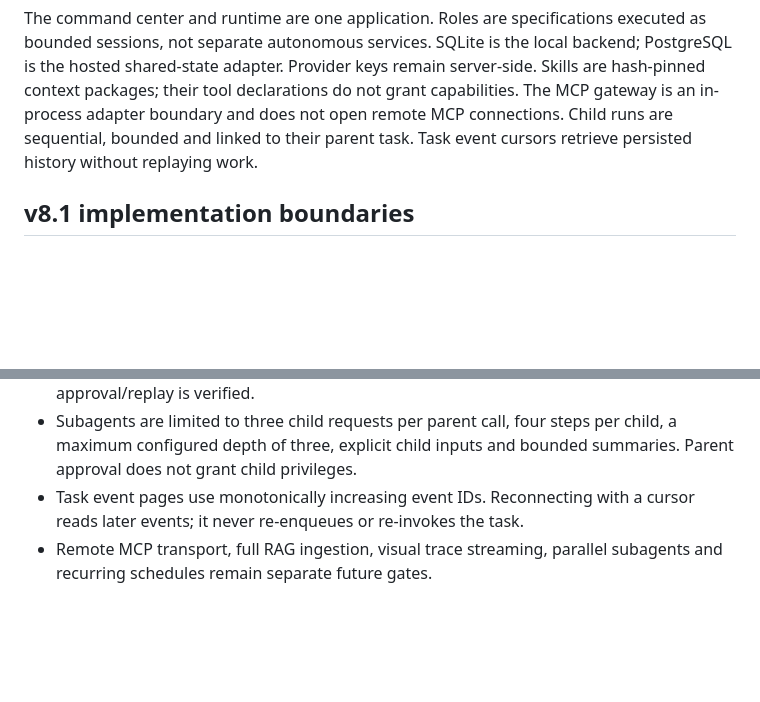
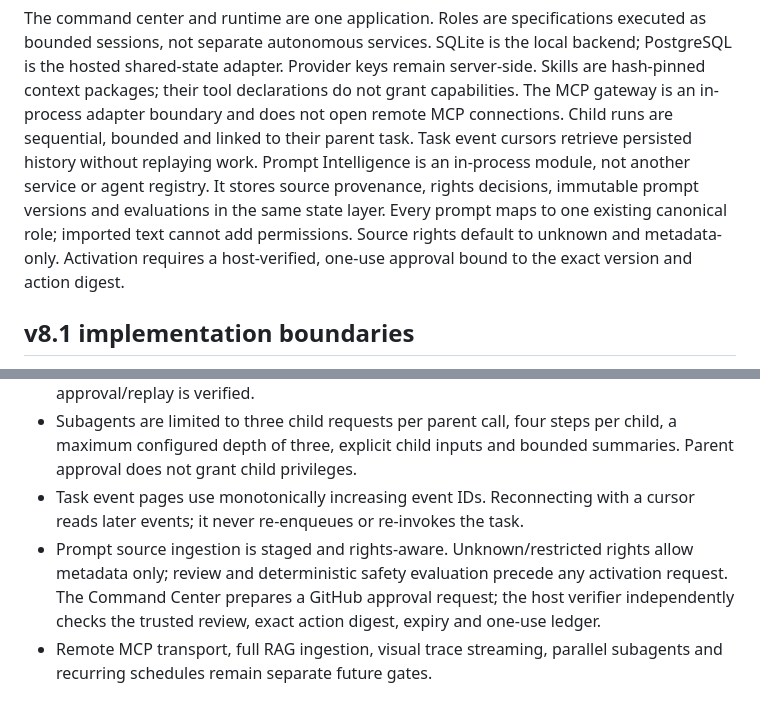
Before and after one commit to soueilouay-creator/uneXpected-, a Markdown page: ARCHITECTURE.md, 2 parts joined by grey strips. Drawn GitHub-style; blank space fills up the shorter version.

Commit message:
docs: add Prompt Intelligence to system architecture

````diff
--- a/ARCHITECTURE.md
+++ b/ARCHITECTURE.md
@@ -20,12 +23,14 @@ flowchart TD
 ```
 
 The command center and runtime are one application. Roles are specifications executed as bounded sessions, not separate autonomous services. SQLite is the local backend; PostgreSQL is the hosted shared-state adapter. Provider keys remain server-side. Skills are hash-pinned context packages; their tool declarations do not grant capabilities. The MCP gateway is an in-process adapter boundary and does not open remote MCP connections. Child runs are sequential, bounded and linked to their parent task. Task event cursors retrieve persisted history without replaying work.
+Prompt Intelligence is an in-process module, not another service or agent registry. It stores source provenance, rights decisions, immutable prompt versions and evaluations in the same state layer. Every prompt maps to one existing canonical role; imported text cannot add permissions. Source rights default to unknown and metadata-only. Activation requires a host-verified, one-use approval bound to the exact version and action digest.
 
 ## v8.1 implementation boundaries
 
 - MCP adapters must match a reviewed capability record by source, publisher, version, digest, permission scopes and data-access scopes. Calls require an enabled capability, role scope, permission authorization and bounded JSON inputs/results. In-process timeouts signal cooperative cancellation and are never retried; Python cannot forcibly stop an already-running adapter. Privileged MCP tools remain blocked until durable approval/replay is verified.
 - Subagents are limited to three child requests per parent call, four steps per child, a maximum configured depth of three, explicit child inputs and bounded summaries. Parent approval does not grant child privileges.
 - Task event pages use monotonically increasing event IDs. Reconnecting with a cursor reads later events; it never re-enqueues or re-invokes the task.
+- Prompt source ingestion is staged and rights-aware. Unknown/restricted rights allow metadata only; review and deterministic safety evaluation precede any activation request. The Command Center prepares a GitHub approval request; the host verifier independently checks the trusted review, exact action digest, expiry and one-use ledger.
 - Remote MCP transport, full RAG ingestion, visual trace streaming, parallel subagents and recurring schedules remain separate future gates.
 
 
````
Also changed, not shown: other parts of ARCHITECTURE.md (+3 -0 lines).
